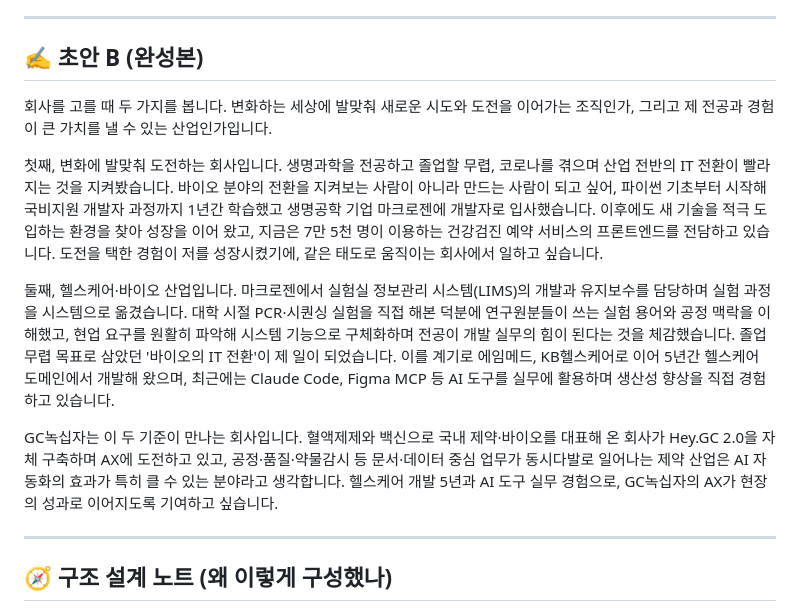
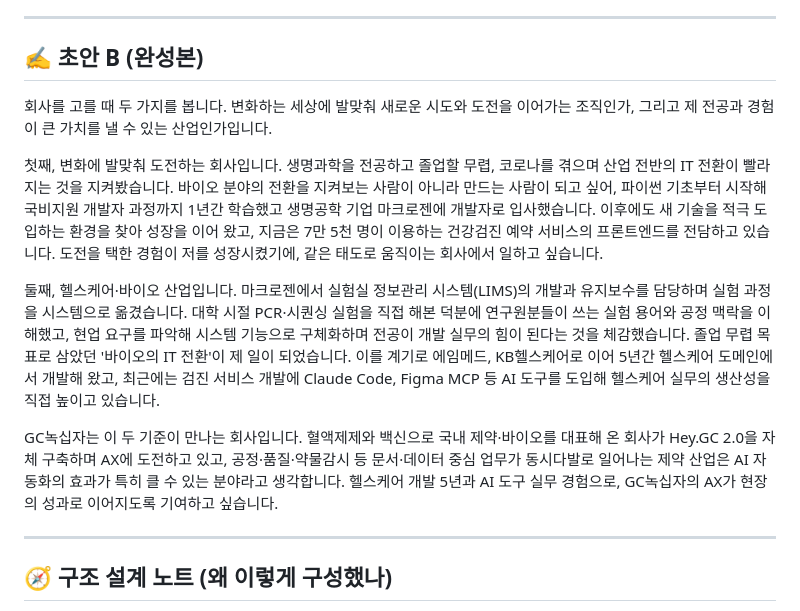
Before and after one commit to chaeyoo/letsgogc, a Markdown page: 03_자소서_문항1.md, the part around the change. Drawn GitHub-style.

```diff
--- a/03_자소서_문항1.md
+++ b/03_자소서_문항1.md
@@ -8,14 +8,21 @@
 ---
 
 ## ✍️ 초안 B (완성본)
+회사를 고를 때 두 가지를 봅니다. 변화하는 세상에 발맞춰 새로운 시도와 도전을 이어가는 조직인가, 그리고 제 전공과 경험이 큰 가치를 낼 수 있는 산업인가입니다.
 
-회사를 고를 때 두 가지를 봅니다. 변화하는 세상에 발맞춰 새로운 시도와 도전을 이어가는 조직인가, 그리고 제 전공과 경험이 큰 가치를 낼 수 있는 산업인가입니다.
 
 첫째, 변화에 발맞춰 도전하는 회사입니다. 생명과학을 전공하고 졸업할 무렵, 코로나를 겪으며 산업 전반의 IT 전환이 빨라지는 것을 지켜봤습니다. 바이오 분야의 전환을 지켜보는 사람이 아니라 만드는 사람이 되고 싶어, 파이썬 기초부터 시작해 국비지원 개발자 과정까지 1년간 학습했고 생명공학 기업 마크로젠에 개발자로 입사했습니다. 이후에도 새 기술을 적극 도입하는 환경을 찾아 성장을 이어 왔고, 지금은 7만 5천 명이 이용하는 건강검진 예약 서비스의 프론트엔드를 전담하고 있습니다. 도전을 택한 경험이 저를 성장시켰기에, 같은 태도로 움직이는 회사에서 일하고 싶습니다.
 
-둘째, 헬스케어·바이오 산업입니다. 마크로젠에서 실험실 정보관리 시스템(LIMS)의 개발과 유지보수를 담당하며 실험 과정을 시스템으로 옮겼습니다. 대학 시절 PCR·시퀀싱 실험을 직접 해본 덕분에 연구원분들이 쓰는 실험 용어와 공정 맥락을 이해했고, 현업 요구를 원활히 파악해 시스템 기능으로 구체화하며 전공이 개발 실무의 힘이 된다는 것을 체감했습니다. 졸업 무렵 목표로 삼았던 '바이오의 IT 전환'이 제 일이 되었습니다. 이를 계기로 에임메드, KB헬스케어로 이어 5년간 헬스케어 도메인에서 개발해 왔으며, 최근에는 Claude Code, Figma MCP 등 AI 도구를 실무에 활용하며 생산성 향상을 직접 경험하고 있습니다.
+
+둘째, 헬스케어·바이오 산업입니다. 마크로젠에서 실험실 정보관리 시스템(LIMS)의 개발과 유지보수를 담당하며 실험 과정을 시스템으로 옮겼습니다. 대학 시절 PCR·시퀀싱 실험을 직접 해본 덕분에 연구원분들이 쓰는 실험 용어와 공정 맥락을 이해했고, 현업 요구를 파악해 시스템 기능으로 구체화하며 전공이 개발 실무의 힘이 된다는 것을 체감했습니다. 졸업 무렵 목표로 삼았던 '바이오의 IT 전환'이 제 일이 되었습니다. 이를 계기로 에임메드, KB헬스케어로 이어 5년간 헬스케어 도메인에서 개발해 왔고, 최근에는 검진 서비스 개발에 Claude Code, Figma MCP 등 AI 도구를 도입해 헬스케어 실무의 생산성을 직접 높이고 있습니다.
+
+
+
 
 GC녹십자는 이 두 기준이 만나는 회사입니다. 혈액제제와 백신으로 국내 제약·바이오를 대표해 온 회사가 Hey.GC 2.0을 자체 구축하며 AX에 도전하고 있고, 공정·품질·약물감시 등 문서·데이터 중심 업무가 동시다발로 일어나는 제약 산업은 AI 자동화의 효과가 특히 클 수 있는 분야라고 생각합니다. 헬스케어 개발 5년과 AI 도구 실무 경험으로, GC녹십자의 AX가 현장의 성과로 이어지도록 기여하고 싶습니다.
+
+
+
 
 ---
 
```
Also changed, not shown: 04_자소서_문항2.md (+10 -4 lines), 05_자소서_문항3.md (+8 -2 lines).
